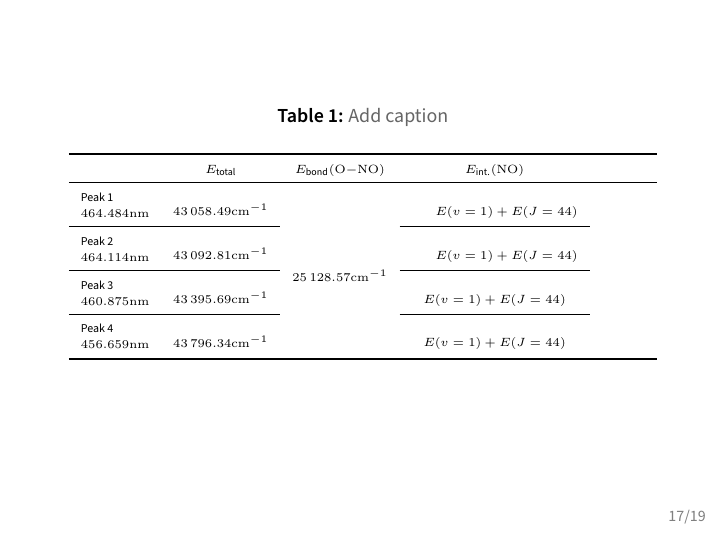
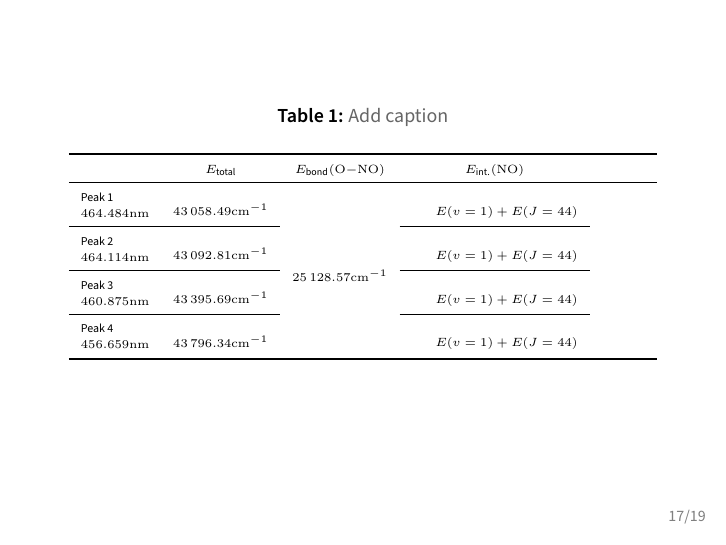
Before and after one commit to xiaoyuleiba/MachinetimeReport, LaTeX slides (document.tex): page 27 of 29. Compiled offline with XeLaTeX.

Commit message:
txs auto checkin

```diff
--- a/document.tex
+++ b/document.tex
@@ -263,13 +263,13 @@
 				Peak 1 & \multirow{2}[2]{*}{$\num{43058.49}\unit{\per \centi \meter}$} & \multirow{8}[8]{*}{$\num{25128.57}\unit{\per \centi \meter}$} & \qquad\multirow{2}[2]{*}{$E (v = 1)+ E( J = 44 )$}\qquad \\
 				$\num{464.484}\unit{\nano\meter}$ & & & \\
 				\cmidrule{1-2}\cmidrule{4-4}
-				Peak 2 & \multirow{2}[2]{*}{$\num{43092.81}\unit{\per \centi \meter}$} & & \qquad\multirow{2}[2]{*}{$E (v = 1)+ E( J = 44 )$} \\
+				Peak 2 & \multirow{2}[2]{*}{$\num{43092.81}\unit{\per \centi \meter}$} & & \qquad\multirow{2}[2]{*}{$E (v = 1)+ E( J = 44 )$}\qquad \\
 				$\num{464.114}\unit{\nano\meter}$ & & & \\
 				\cmidrule{1-2}\cmidrule{4-4}
-				Peak 3 & \multirow{2}[2]{*}{$\num{43395.69}\unit{\per \centi \meter}$} & & \multirow{2}[2]{*}{$E (v = 1)+ E( J = 44 )$} \\
+				Peak 3 & \multirow{2}[2]{*}{$\num{43395.69}\unit{\per \centi \meter}$} & & \qquad\multirow{2}[2]{*}{$E (v = 1)+ E( J = 44 )$}\qquad \\
 				$\num{460.875}\unit{\nano\meter}$ & & & \\
 				\cmidrule{1-2}\cmidrule{4-4}
-				Peak 4 & \multirow{2}[2]{*}{$\num{43796.34}\unit{\per \centi \meter}$} & & \multirow{2}[2]{*}{$E (v = 1)+ E( J = 44 )$} \\
+				Peak 4 & \multirow{2}[2]{*}{$\num{43796.34}\unit{\per \centi \meter}$} & & \qquad\multirow{2}[2]{*}{$E (v = 1)+ E( J = 44 )$}\qquad \\
 				$\num{456.659}\unit{\nano\meter}$ & & & \\
 				\bottomrule
 			\end{tabularx}
```
